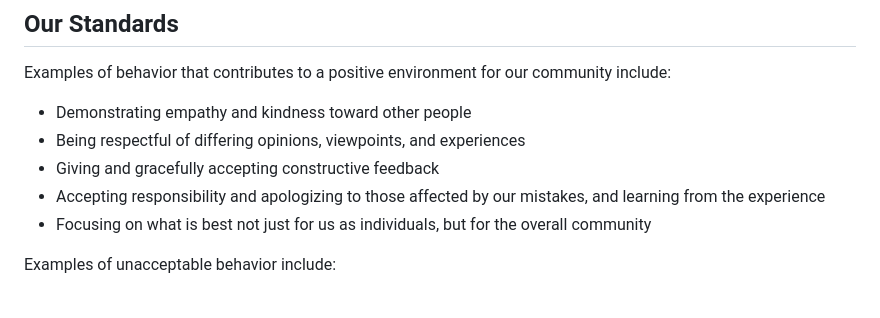
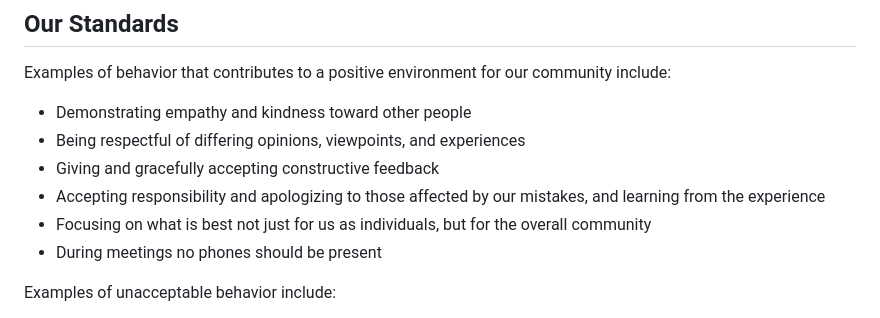
Before and after one commit to yash7210/CSC305_Team16, a Markdown page: CONDUCT.md, the part around the change. Rendered like a GitHub page.

```diff
--- a/CONDUCT.md
+++ b/CONDUCT.md
@@ -56,6 +56,7 @@ community include:
   and learning from the experience
 * Focusing on what is best not just for us as individuals, but for the overall
   community
+* During meetings no phones should be present
 
 Examples of unacceptable behavior include:
 
```
